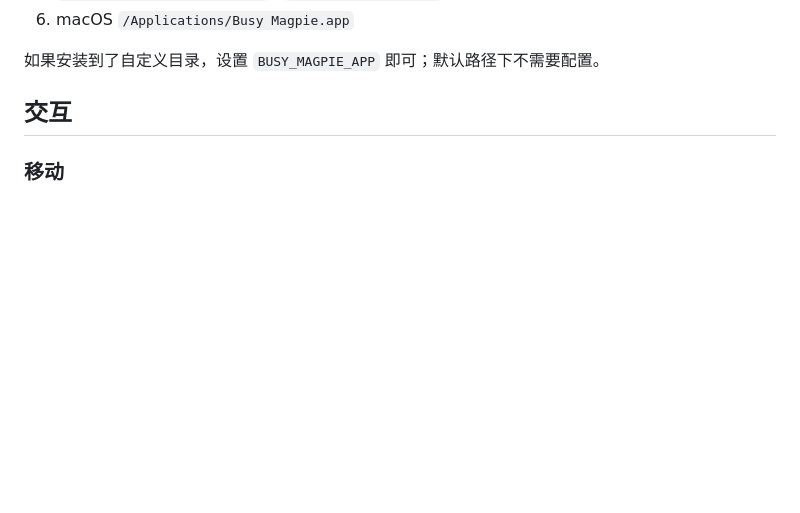
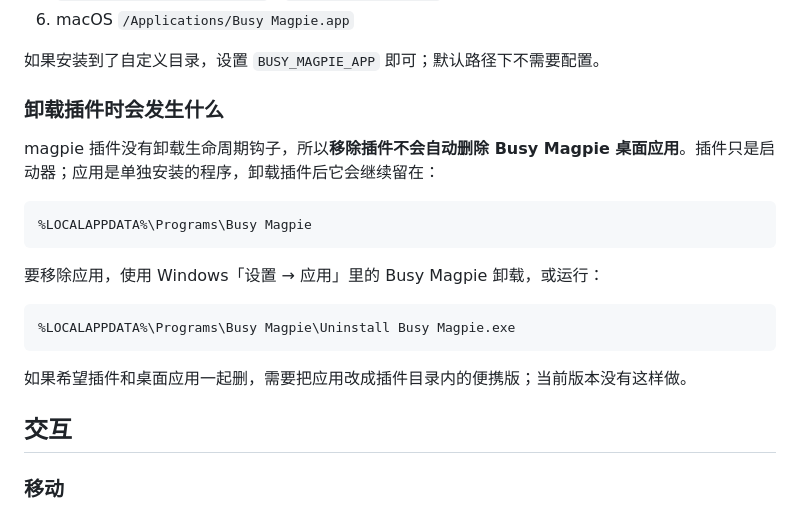
Before and after one commit to yimi1mi/busy-magpie, a Markdown page: README.md, the part around the change. Drawn GitHub-style; blank space fills up the shorter version.

Commit message:
Document plugin uninstall behavior

````diff
--- a/README.md
+++ b/README.md
@@ -131,6 +131,22 @@ Windows 安装包是 **per-user** 安装（`nsis.perMachine: false`），默认
 6. macOS `/Applications/Busy Magpie.app`
 
 如果安装到了自定义目录，设置 `BUSY_MAGPIE_APP` 即可；默认路径下不需要配置。
+
+### 卸载插件时会发生什么
+
+magpie 插件没有卸载生命周期钩子，所以**移除插件不会自动删除 Busy Magpie 桌面应用**。插件只是启动器；应用是单独安装的程序，卸载插件后它会继续留在：
+
+```text
+%LOCALAPPDATA%\Programs\Busy Magpie
+```
+
+要移除应用，使用 Windows「设置 → 应用」里的 Busy Magpie 卸载，或运行：
+
+```text
+%LOCALAPPDATA%\Programs\Busy Magpie\Uninstall Busy Magpie.exe
+```
+
+如果希望插件和桌面应用一起删，需要把应用改成插件目录内的便携版；当前版本没有这样做。
 
 ## 交互
 
````
